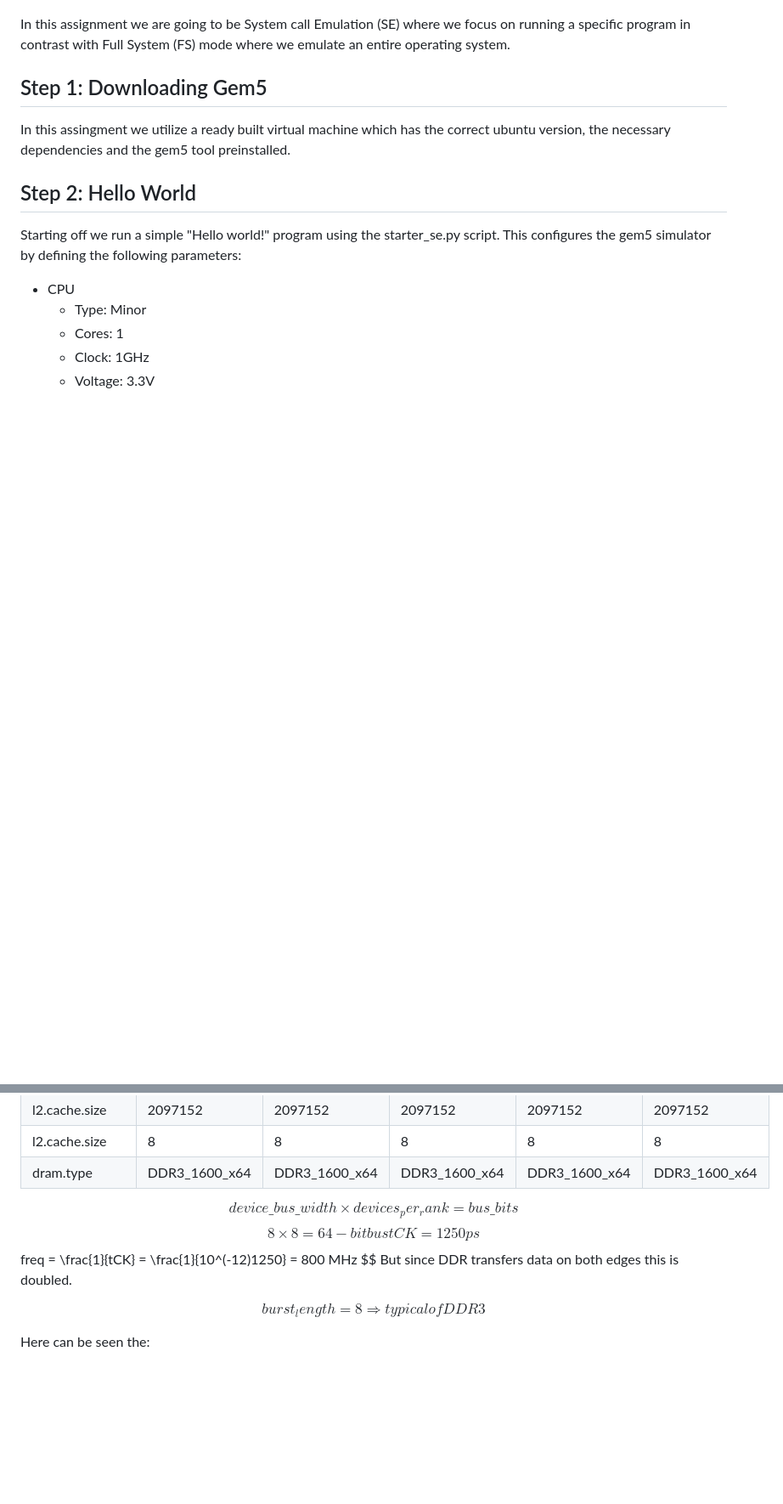
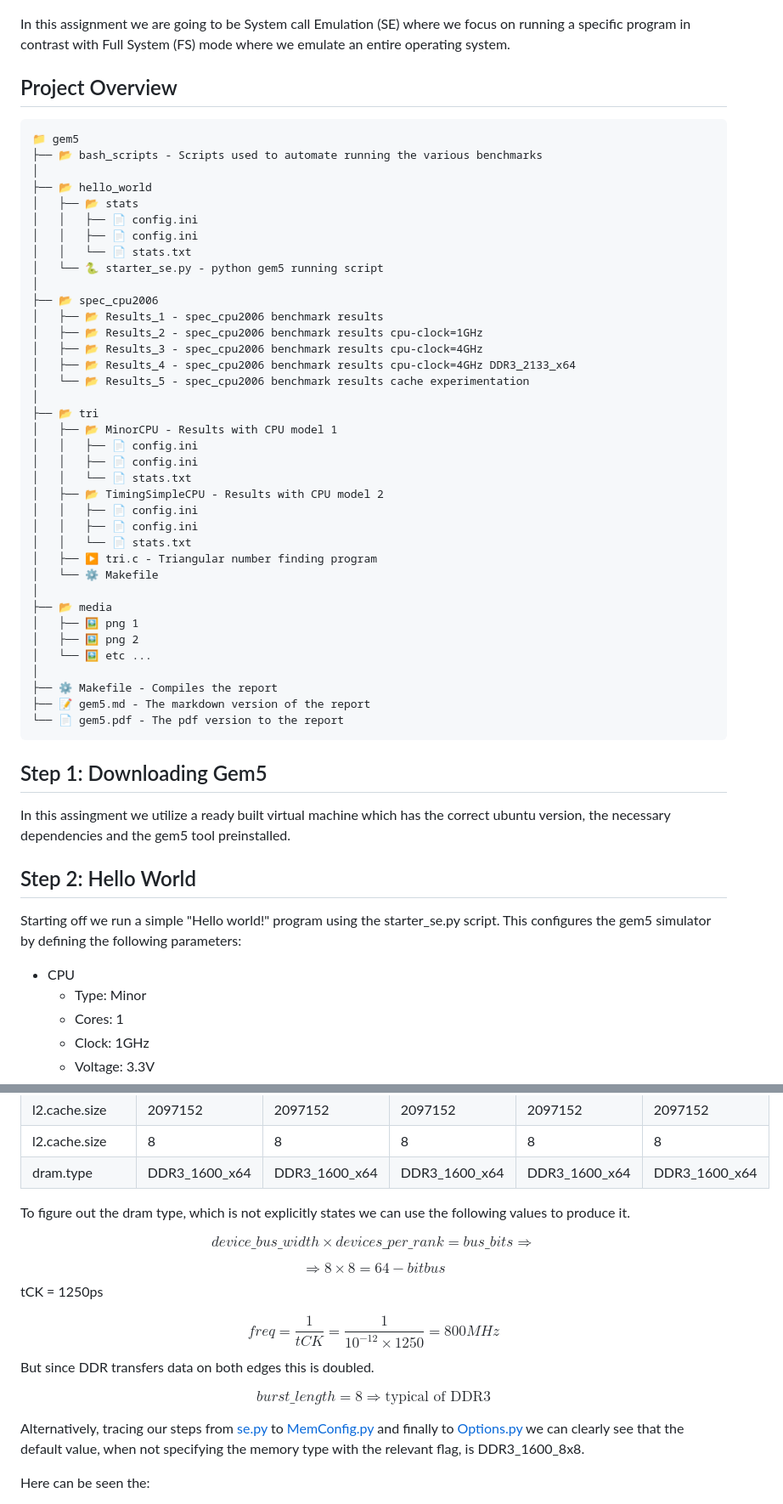
Before and after one commit to Kou-ding/Computer-Architecture, a Markdown page: gem5/gem5.md, 2 parts joined by grey strips. Shown at 85% size. GitHub-like rendering; blank space fills up the shorter version.

Commit message:
updated report

````diff
--- a/gem5/gem5.md
+++ b/gem5/gem5.md
@@ -17,6 +18,48 @@ mainfont: "Liberation Serif"
 ![gem5-logo](/gem5/media/gem5-logo.png)
 
 In this assignment we are going to be System call Emulation (SE) where we focus on running a specific program in contrast with Full System (FS) mode where we emulate an entire operating system.
+
+## Project Overview
+
+```
+📁 gem5
+├── 📂 bash_scripts - Scripts used to automate running the various benchmarks
+│
+├── 📂 hello_world
+│   ├── 📂 stats
+│   │   ├── 📄 config.ini
+│   │   ├── 📄 config.ini
+│   │   └── 📄 stats.txt
+│   └── 🐍 starter_se.py - python gem5 running script
+│
+├── 📂 spec_cpu2006
+│   ├── 📂 Results_1 - spec_cpu2006 benchmark results
+│   ├── 📂 Results_2 - spec_cpu2006 benchmark results cpu-clock=1GHz
+│   ├── 📂 Results_3 - spec_cpu2006 benchmark results cpu-clock=4GHz
+│   ├── 📂 Results_4 - spec_cpu2006 benchmark results cpu-clock=4GHz DDR3_2133_x64
+│   └── 📂 Results_5 - spec_cpu2006 benchmark results cache experimentation
+│
+├── 📂 tri
+│   ├── 📂 MinorCPU - Results with CPU model 1
+│   │   ├── 📄 config.ini
+│   │   ├── 📄 config.ini
+│   │   └── 📄 stats.txt
+│   ├── 📂 TimingSimpleCPU - Results with CPU model 2
+│   │   ├── 📄 config.ini
+│   │   ├── 📄 config.ini
+│   │   └── 📄 stats.txt
+│   ├── ▶️ tri.c - Triangular number finding program
+│   └── ⚙️ Makefile
+│
+├── 📂 media
+│   ├── 🖼️ png 1
+│   ├── 🖼️ png 2
+│   └── 🖼️ etc ...
+│
+├── ⚙️ Makefile - Compiles the report
+├── 📝 gem5.md - The markdown version of the report
+└── 📄 gem5.pdf - The pdf version to the report
+```
 
 ## Step 1: Downloading Gem5
 
@@ -231,15 +272,19 @@ Some basic memory information that can be found on config.ini (or config.json) i
 |l2.cache.size  | 8           | 8           | 8           | 8           | 8           |
 |dram.type      |DDR3_1600_x64|DDR3_1600_x64|DDR3_1600_x64|DDR3_1600_x64|DDR3_1600_x64|
 
+To figure out the dram type, which is not explicitly states we can use the following values to produce it.
 
+$$device\_bus\_width \times devices\_per\_rank = bus\_bits\Rightarrow$$
 
-$$device\_bus\_width \times devices_per_rank = bus\_bits$$
-$$ 8 \times 8 = 64-bit bus
+$$\Rightarrow 8 \times 8 = 64-bit bus $$
 tCK = 1250ps
-$$ freq = \frac{1}{tCK} = \frac{1}{10^(-12)1250} = 800 MHz $$
+
+$$ freq = \frac{1}{tCK} = \frac{1}{10^{-12}\times1250} = 800 MHz $$
 But since DDR transfers data on both edges this is doubled.
 
-$$ burst_length = 8 \Rightarrow typical of DDR3 $$
+$$ burst\_length = 8 \Rightarrow \text{typical of DDR3} $$
+
+Alternatively, tracing our steps from [se.py](spec_cpu2006/se.py) to [MemConfig.py](spec_cpu2006/MemConfig.py) and finally to [Options.py](spec_cpu2006/Options.py) we can clearly see that the default value, when not specifying the memory type with the relevant flag, is DDR3_1600_8x8.
 
 Here can be seen the:
 
````
Also changed, not shown: other parts of gem5/gem5.md (+10 -2 lines).
